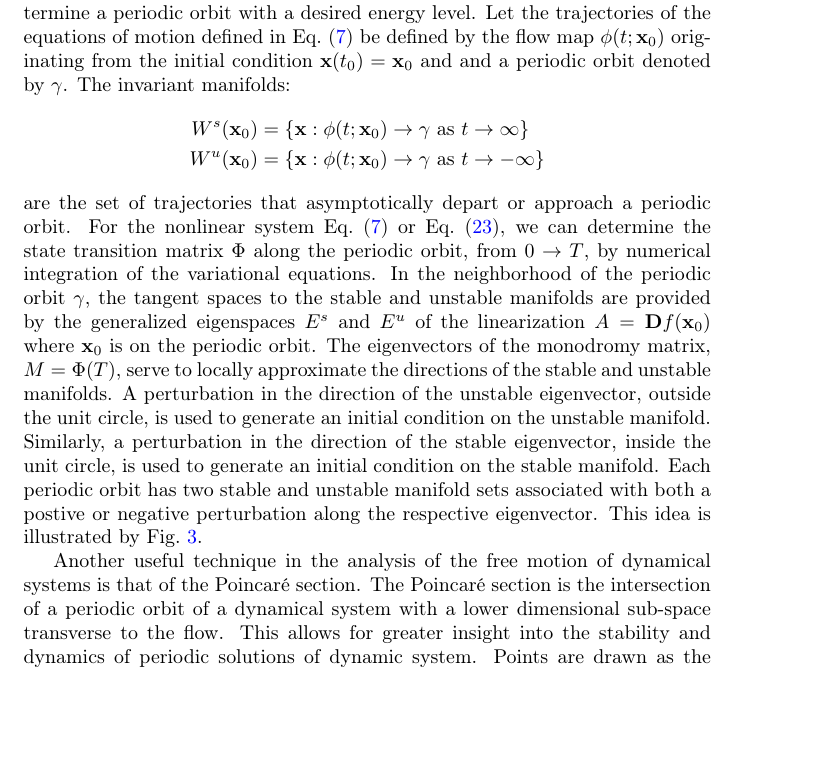
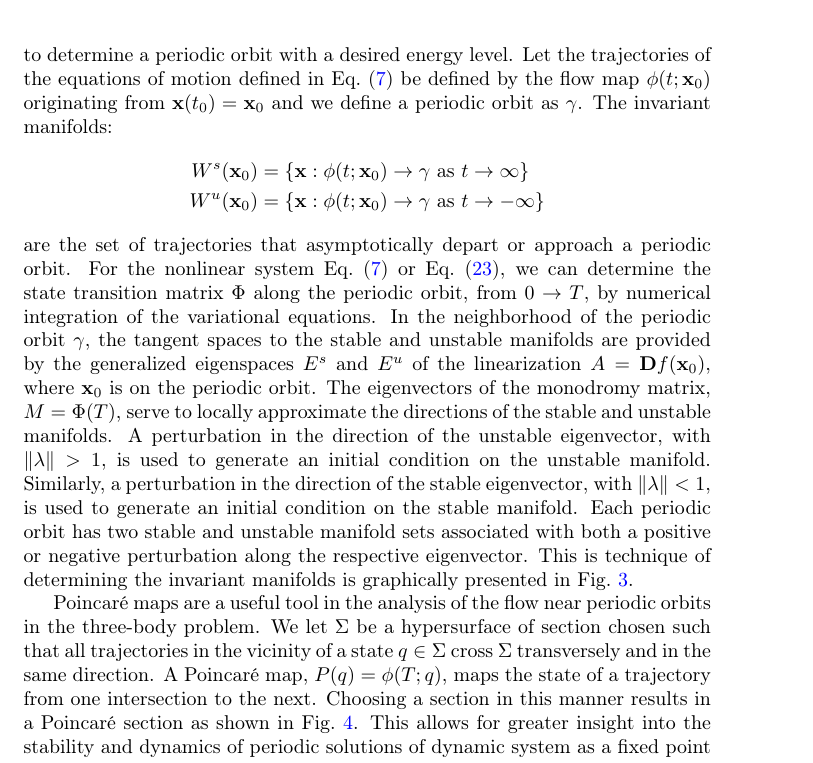
Before and after one commit to skulumani/2017_JAS_manuscript, a LaTeX paper (acta_manuscript.tex): part of page 12 of 22, cut so that both start at the same text, the shorter picture padded with empty space. Compiled offline with pdfLaTeX.

Commit message:
working on poincare section detail

```diff
--- a/acta_manuscript.tex
+++ b/acta_manuscript.tex
@@ -430,7 +430,7 @@ These invariant manifolds only exist as a result of the dynamic formulation of t
 Invariant manifolds serve as a higher dimensional generalization of the concept of seperatrices from linear systems to the case of nonlinear systems.
 To compute these manifolds first one must determine an appropriate periodic orbit.
 The process of differential correction and numerical continuation are used to determine a periodic orbit with a desired energy level.
-Let the trajectories of the equations of motion defined in~\cref{eqn:cont_dyn} be defined by the flow map \( \phi(t;\vec{x}_0) \) originating from the initial condition \( \vec{x}(t_0) = \vec{x}_0 \) and and a periodic orbit denoted by \( \gamma\).
+Let the trajectories of the equations of motion defined in~\cref{eqn:cont_dyn} be defined by the flow map \( \phi(t;\vec{x}_0) \) originating from \( \vec{x}(t_0) = \vec{x}_0 \) and we define a periodic orbit as \( \gamma\).
 The invariant manifolds:
 \begin{align*}
 	W^s ( \vec{x}_0 ) &= \braces{ \vec{x} : \phi(t;\vec{x}_0) \to \gamma \text{ as } t \to \infty} \\
@@ -438,12 +438,12 @@ The invariant manifolds:
 \end{align*}
 are the set of trajectories that asymptotically depart or approach a periodic orbit.
 For the nonlinear system~\cref{eqn:cont_dyn} or~\cref{eq:discrete_eoms}, we can determine the state transition matrix \( \Phi \) along the periodic orbit, from \( 0 \to T\), by numerical integration of the variational equations.
-In the neighborhood of the periodic orbit \( \gamma \), the tangent spaces to the stable and unstable manifolds are provided by the generalized eigenspaces \( E^s \) and \( E^u \) of the linearization \( A = \D f(\vec{x}_0) \) where \( \vec{x}_0 \) is on the periodic orbit.
+In the neighborhood of the periodic orbit \( \gamma \), the tangent spaces to the stable and unstable manifolds are provided by the generalized eigenspaces \( E^s \) and \( E^u \) of the linearization \( A = \D f(\vec{x}_0) \), where \( \vec{x}_0 \) is on the periodic orbit.
 The eigenvectors of the monodromy matrix, \( M = \Phi(T) \), serve to locally approximate the directions of the stable and unstable manifolds.
-A perturbation in the direction of the unstable eigenvector, outside the unit circle, is used to generate an initial condition on the unstable manifold.
-Similarly, a perturbation in the direction of the stable eigenvector, inside the unit circle, is used to generate an initial condition on the stable manifold.
-Each periodic orbit has two stable and unstable manifold sets associated with both a postive or negative perturbation along the respective eigenvector.
-This idea is illustrated by~\cref{fig:invariant_manifold}.
+A perturbation in the direction of the unstable eigenvector, with \( \norm{\lambda} > 1 \), is used to generate an initial condition on the unstable manifold.
+Similarly, a perturbation in the direction of the stable eigenvector, with \( \norm{\lambda} < 1 \), is used to generate an initial condition on the stable manifold.
+Each periodic orbit has two stable and unstable manifold sets associated with both a positive or negative perturbation along the respective eigenvector.
+This is technique of determining the invariant manifolds is graphically presented in~\cref{fig:invariant_manifold}.
 \begin{figure}
 	\centering
 	\includegraphics[width=0.5\textwidth]{invariant_manifold}
@@ -452,8 +452,8 @@ This idea is illustrated by~\cref{fig:invariant_manifold}.
 
 
 % introduce \Poincare section theory and math
-Another useful technique in the analysis of the free motion of dynamical systems is that of the \Poincare section.
-The \Poincare section is the intersection of a periodic orbit of a dynamical system with a lower dimensional sub-space transverse to the flow.
-This allows for greater insight into the stability and dynamics of periodic solutions of dynamic system.
-Points are drawn as the periodic solution intersects the \Poincare section.
-Great insight and structure into the dynamical system is typically available through use of \Poincare section.
+\Poincare maps are a useful tool in the analysis of the flow near periodic orbits in the three-body problem.
+We let \( \Sigma \) be a hypersurface of section chosen such that all trajectories in the vicinity of a state \( q \in \Sigma \) cross \( \Sigma \) transversely and in the same direction.
+A \Poincare map, \( P(q) = \phi(T;q) \), maps the state of a trajectory from one intersection to the next.
+Choosing a section in this manner results in a \Poincare section as shown in~\cref{fig:poincare_map}.
+This allows for greater insight into the stability and dynamics of periodic solutions of dynamic system as a fixed point on the \Poincare section corresponds to a periodic orbit while movement on the section is associate with the stability of neighboring trajectories.
```
Also changed, not shown: acta_manuscript.tex (20 more changed lines).
